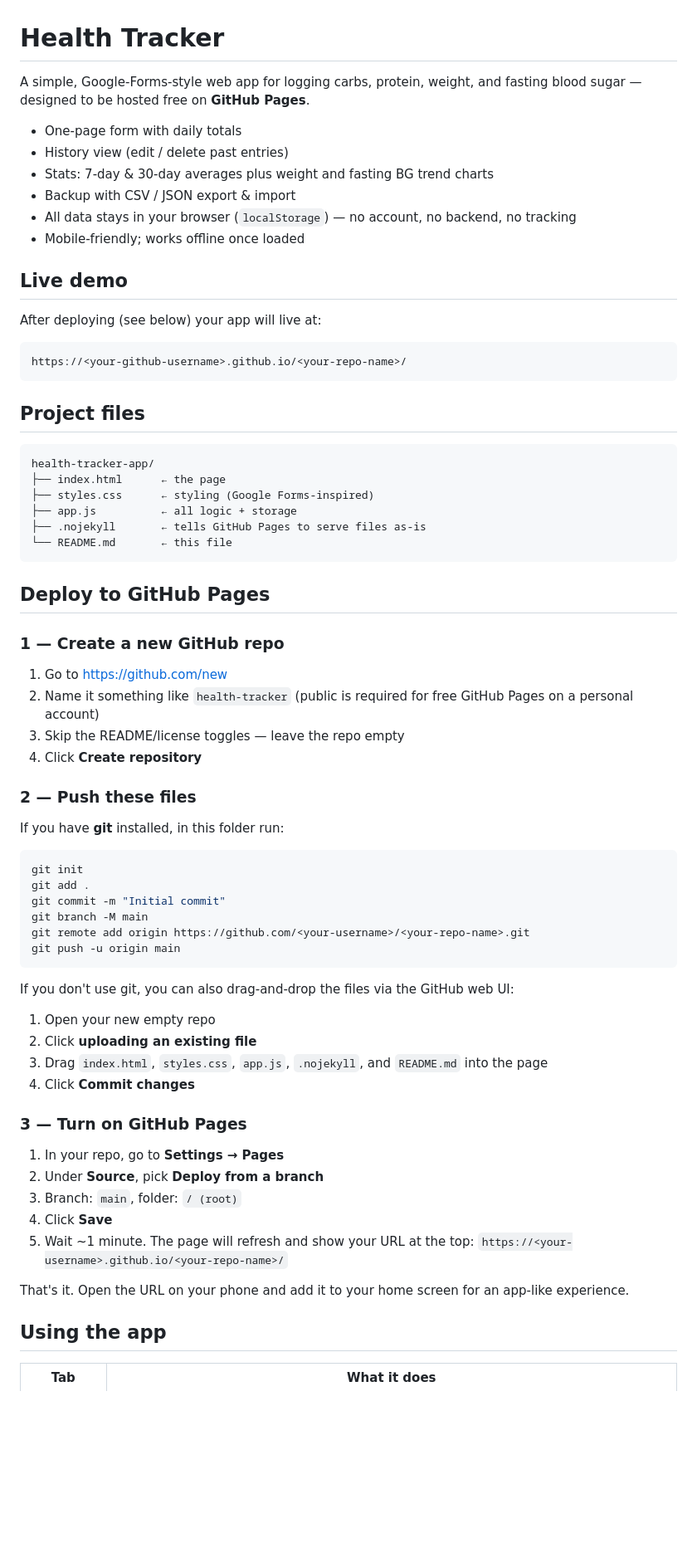
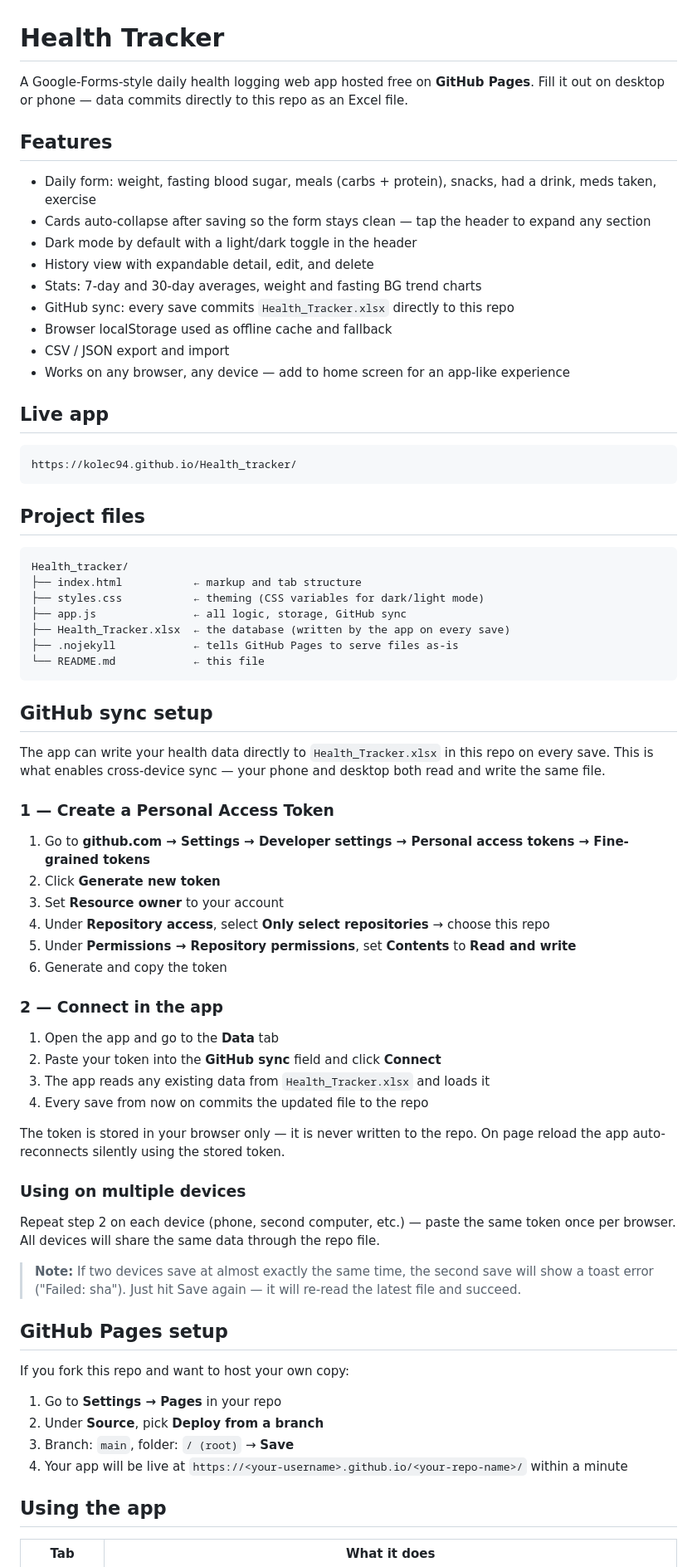
Before and after one commit to kolec94/Health_tracker, a Markdown page: README.md, the part around one of its changes. Shown at 83% size. Rendered like a GitHub page; blank space fills up the shorter version.

Commit message:
Update README to reflect current app features and GitHub sync setup
Co-Authored-By: Claude Sonnet 4.6 <noreply@anthropic.com>

````diff
--- a/README.md
+++ b/README.md
@@ -1,72 +1,73 @@
 # Health Tracker
 
-A simple, Google-Forms-style web app for logging carbs, protein, weight, and fasting blood sugar — designed to be hosted free on **GitHub Pages**.
+A Google-Forms-style daily health logging web app hosted free on **GitHub Pages**. Fill it out on desktop or phone — data commits directly to this repo as an Excel file.
 
-- One-page form with daily totals
-- History view (edit / delete past entries)
-- Stats: 7-day & 30-day averages plus weight and fasting BG trend charts
-- Backup with CSV / JSON export & import
-- All data stays in your browser (`localStorage`) — no account, no backend, no tracking
-- Mobile-friendly; works offline once loaded
+## Features
 
-## Live demo
+- Daily form: weight, fasting blood sugar, meals (carbs + protein), snacks, had a drink, meds taken, exercise
+- Cards auto-collapse after saving so the form stays clean — tap the header to expand any section
+- Dark mode by default with a light/dark toggle in the header
+- History view with expandable detail, edit, and delete
+- Stats: 7-day and 30-day averages, weight and fasting BG trend charts
+- GitHub sync: every save commits `Health_Tracker.xlsx` directly to this repo
+- Browser localStorage used as offline cache and fallback
+- CSV / JSON export and import
+- Works on any browser, any device — add to home screen for an app-like experience
 
-After deploying (see below) your app will live at:
+## Live app
 
 ```
-https://<your-github-username>.github.io/<your-repo-name>/
+https://kolec94.github.io/Health_tracker/
 ```
 
 ## Project files
 
 ```
-health-tracker-app/
-├── index.html      ← the page
-├── styles.css      ← styling (Google Forms-inspired)
-├── app.js          ← all logic + storage
-├── .nojekyll       ← tells GitHub Pages to serve files as-is
-└── README.md       ← this file
+Health_tracker/
+├── index.html           ← markup and tab structure
+├── styles.css           ← theming (CSS variables for dark/light mode)
+├── app.js               ← all logic, storage, GitHub sync
+├── Health_Tracker.xlsx  ← the database (written by the app on every save)
+├── .nojekyll            ← tells GitHub Pages to serve files as-is
+└── README.md            ← this file
 ```
 
-## Deploy to GitHub Pages
+## GitHub sync setup
 
-### 1 — Create a new GitHub repo
+The app can write your health data directly to `Health_Tracker.xlsx` in this repo on every save. This is what enables cross-device sync — your phone and desktop both read and write the same file.
 
-1. Go to https://github.com/new
-2. Name it something like `health-tracker` (public is required for free GitHub Pages on a personal account)
-3. Skip the README/license toggles — leave the repo empty
-4. Click **Create repository**
+### 1 — Create a Personal Access Token
 
-### 2 — Push these files
+1. Go to **github.com → Settings → Developer settings → Personal access tokens → Fine-grained tokens**
+2. Click **Generate new token**
+3. Set **Resource owner** to your account
+4. Under **Repository access**, select **Only select repositories** → choose this repo
+5. Under **Permissions → Repository permissions**, set **Contents** to **Read and write**
+6. Generate and copy the token
 
-If you have **git** installed, in this folder run:
+### 2 — Connect in the app
 
-```bash
-git init
-git add .
-git commit -m "Initial commit"
-git branch -M main
-git remote add origin https://github.com/<your-username>/<your-repo-name>.git
-git push -u origin main
-```
+1. Open the app and go to the **Data** tab
+2. Paste your token into the **GitHub sync** field and click **Connect**
+3. The app reads any existing data from `Health_Tracker.xlsx` and loads it
+4. Every save from now on commits the updated file to the repo
 
-If you don't use git, you can also drag-and-drop the files via the GitHub web UI:
+The token is stored in your browser only — it is never written to the repo. On page reload the app auto-reconnects silently using the stored token.
 
-1. Open your new empty repo
-2. Click **uploading an existing file**
-3. Drag `index.html`, `styles.css`, `app.js`, `.nojekyll`, and `README.md` into the page
-4. Click **Commit changes**
+### Using on multiple devices
 
-### 3 — Turn on GitHub Pages
+Repeat step 2 on each device (phone, second computer, etc.) — paste the same token once per browser. All devices will share the same data through the repo file.
 
-1. In your repo, go to **Settings → Pages**
+> **Note:** If two devices save at almost exactly the same time, the second save will show a toast error ("Failed: sha"). Just hit Save again — it will re-read the latest file and succeed.
+
+## GitHub Pages setup
+
+If you fork this repo and want to host your own copy:
+
+1. Go to **Settings → Pages** in your repo
 2. Under **Source**, pick **Deploy from a branch**
-3. Branch: `main`, folder: `/ (root)`
-4. Click **Save**
-5. Wait ~1 minute. The page will refresh and show your URL at the top:
-   `https://<your-username>.github.io/<your-repo-name>/`
-
-That's it. Open the URL on your phone and add it to your home screen for an app-like experience.
+3. Branch: `main`, folder: `/ (root)` → **Save**
+4. Your app will be live at `https://<your-username>.github.io/<your-repo-name>/` within a minute
 
 ## Using the app
 
````
Also changed, not shown: other parts of README.md (+10 -17 lines).
